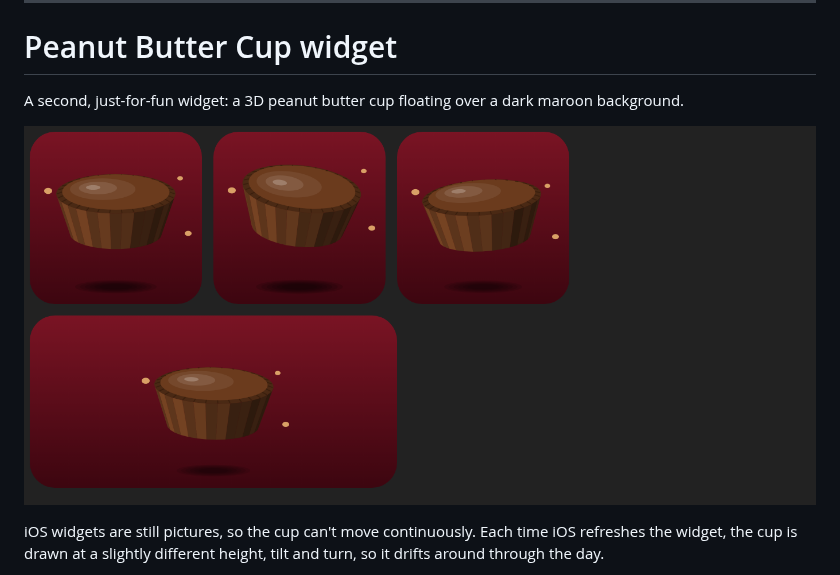
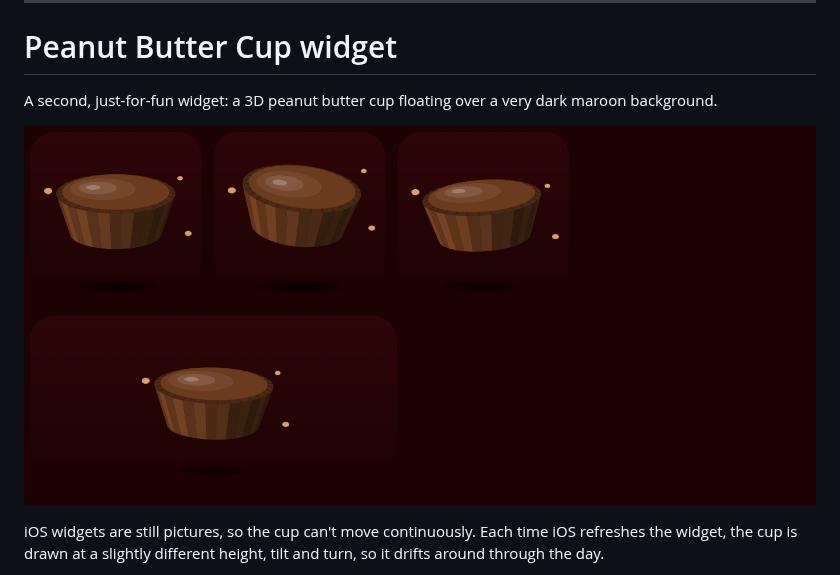
Before and after one commit to DanteThe/Duo-widget, a Markdown page: README.md, the part around the change. Drawn GitHub-style; pictures changed too: images/peanut-butter-cup-preview.png.

Commit message:
Darken the peanut butter cup background to match a dark maroon wallpaper
Co-Authored-By: Claude Opus 5.5 <noreply@anthropic.com>
Claude-Session: https://claude.ai/code/session_01Rdk5UrTdyYYBnQqL9tS2Dr

```diff
--- a/README.md
+++ b/README.md
@@ -88,7 +88,7 @@ if you want to see the number.
 
 # Peanut Butter Cup widget
 
-A second, just-for-fun widget: a 3D peanut butter cup floating over a dark maroon
+A second, just-for-fun widget: a 3D peanut butter cup floating over a very dark maroon
 background.
 
 ![Peanut butter cup widget preview](images/peanut-butter-cup-preview.png)
```
Also changed, not shown: 1 other file.
